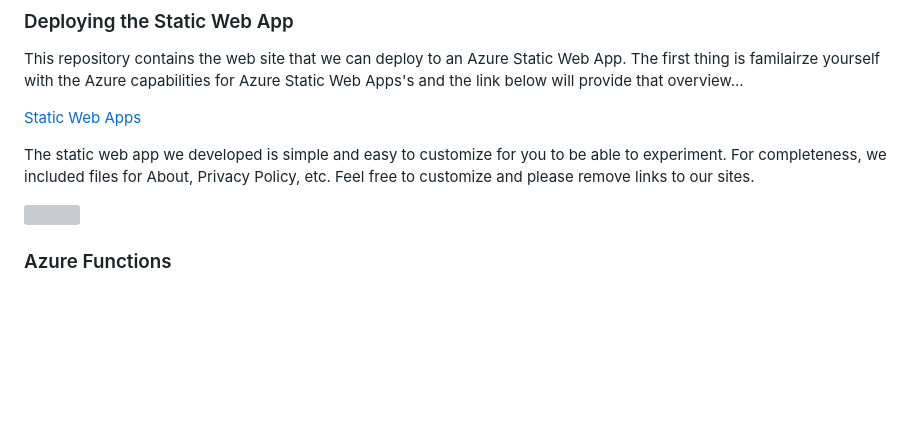
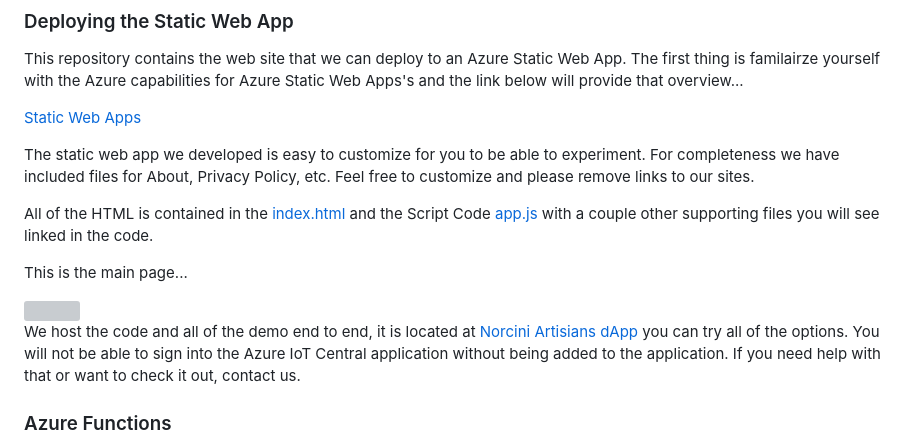
Before and after one commit to Larouex/SimulATESpringSesssion, a Markdown page: dapp/README.md, the part around the change. Drawn GitHub-style; blank space fills up the shorter version; grey boxes are pictures that could not be loaded.

Commit message:
dApp Read Me Updates #3

```diff
--- a/dapp/README.md
+++ b/dapp/README.md
@@ -15,9 +15,16 @@ This repository contains the web site that we can deploy to an Azure Static Web
 
 [Static Web Apps](https://azure.microsoft.com/en-us/services/app-service/static/#overview)
 
-The static web app we developed is simple and easy to customize for you to be able to experiment. For completeness, we included files for About, Privacy Policy, etc. Feel free to customize and please remove links to our sites.
+The static web app we developed is easy to customize for you to be able to experiment. For completeness we have included files for About, Privacy Policy, etc. Feel free to customize and please remove links to our sites.
+
+All of the HTML is contained in the [index.html](./index.html) and the Script Code [app.js](./js/app.js) with a couple other supporting files you will see linked in the code.
+
+This is the main page...
 
 <img src="../assets/norcini-artisians-send-telemetry-1.png" width="90%"/>
+
+We host the code and all of the demo end to end, it is located at [Norcini Artisians dApp](https://www.norciniartisians.com) you can try all of the options. You will not be able to sign into the Azure IoT Central application without being added to the application. If you need help with that or want to check it out, contact us.
+
 
 ### Azure Functions
 Next, we use Azure Functions to provide dynamic and run-time capabilities to our Static Web App. You maybe used to being able to execute "service-side" code in other web development and hosted environments, but that is not a capability to run code behind approaches in Static Apps. We use Azure Function to accomplish equivilant things.
```
Also changed, not shown: assets/iotc-connection-1.png (added).
